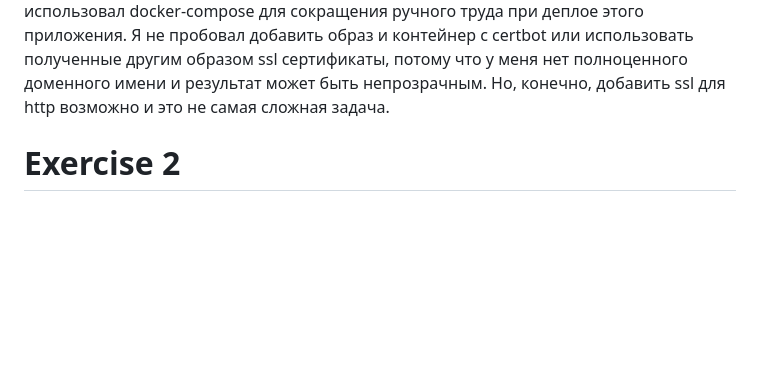
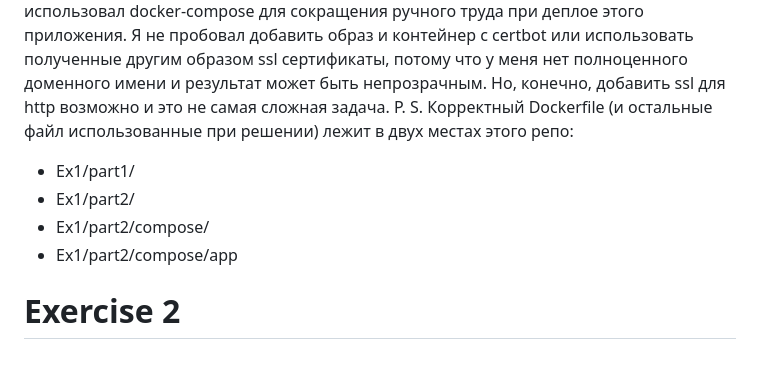
Before and after one commit to Slonskiy/slotegrator-test, a Markdown page: README-rus.md, the part around the change. GitHub-like rendering; blank space fills up the shorter version.

Commit message:
Update README-rus.md
Added P. S.

```diff
--- a/README-rus.md
+++ b/README-rus.md
@@ -85,5 +85,11 @@ networks:
 Во-второй части я добавил ingress сервис (на nginx как отдельный контейнер), создал виртуальную сеть в докере, присоединил оба контейнера к ней и исправил проблему с разрешением адресов доменных имен в nginx для нашего случая.
 Ну и наконец, я использовал docker-compose для сокращения ручного труда при деплое этого приложения.
 Я не пробовал добавить образ и контейнер с certbot или использовать полученные другим образом ssl сертификаты, потому что у меня нет полноценного доменного имени и результат может быть непрозрачным. Но, конечно, добавить ssl для http возможно и это не самая сложная задача.
+P. S. Корректный Dockerfile (и остальные файл использованные при решении) лежит в двух местах этого репо:
+- Ex1/part1/
+- Ex1/part2/
+- Ex1/part2/compose/
+- Ex1/part2/compose/app
+
 
  # Exercise 2
```
